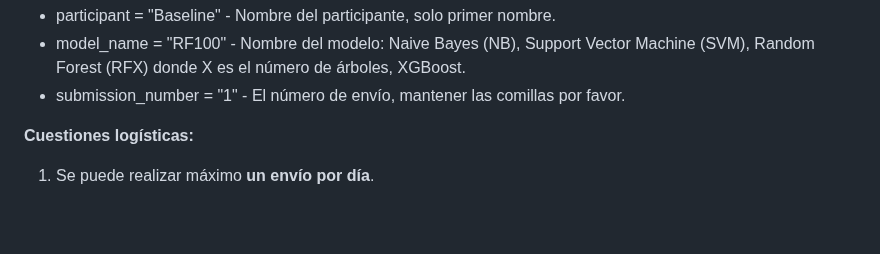
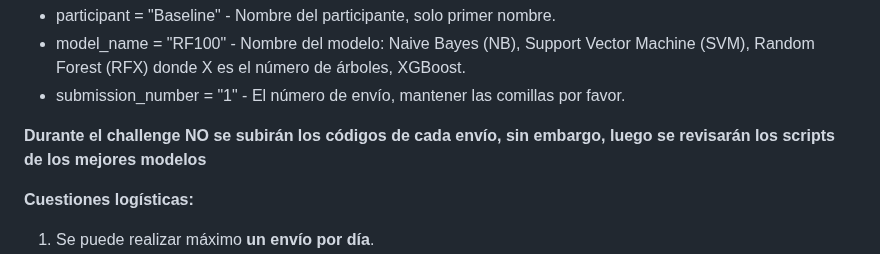
Before and after one commit to Doctorado-UDP/data-mining-2024, a Markdown page: prediction_challenge/README.md, the part around the change. GitHub-like rendering; blank space fills up the shorter version.

```diff
--- a/prediction_challenge/README.md
+++ b/prediction_challenge/README.md
@@ -25,6 +25,8 @@ Es importante que los participantes completen la metadata en el código para el
 * participant = "Baseline" - Nombre del participante, solo primer nombre.
 * model_name = "RF100" - Nombre del modelo: Naive Bayes (NB), Support Vector Machine (SVM), Random Forest (RFX) donde X es el número de árboles, XGBoost.
 * submission_number = "1" - El número de envío, mantener las comillas por favor.
+
+**Durante el challenge NO se subirán los códigos de cada envío, sin embargo, luego se revisarán los scripts de los mejores modelos**
 
 **Cuestiones logísticas:**
 
```
